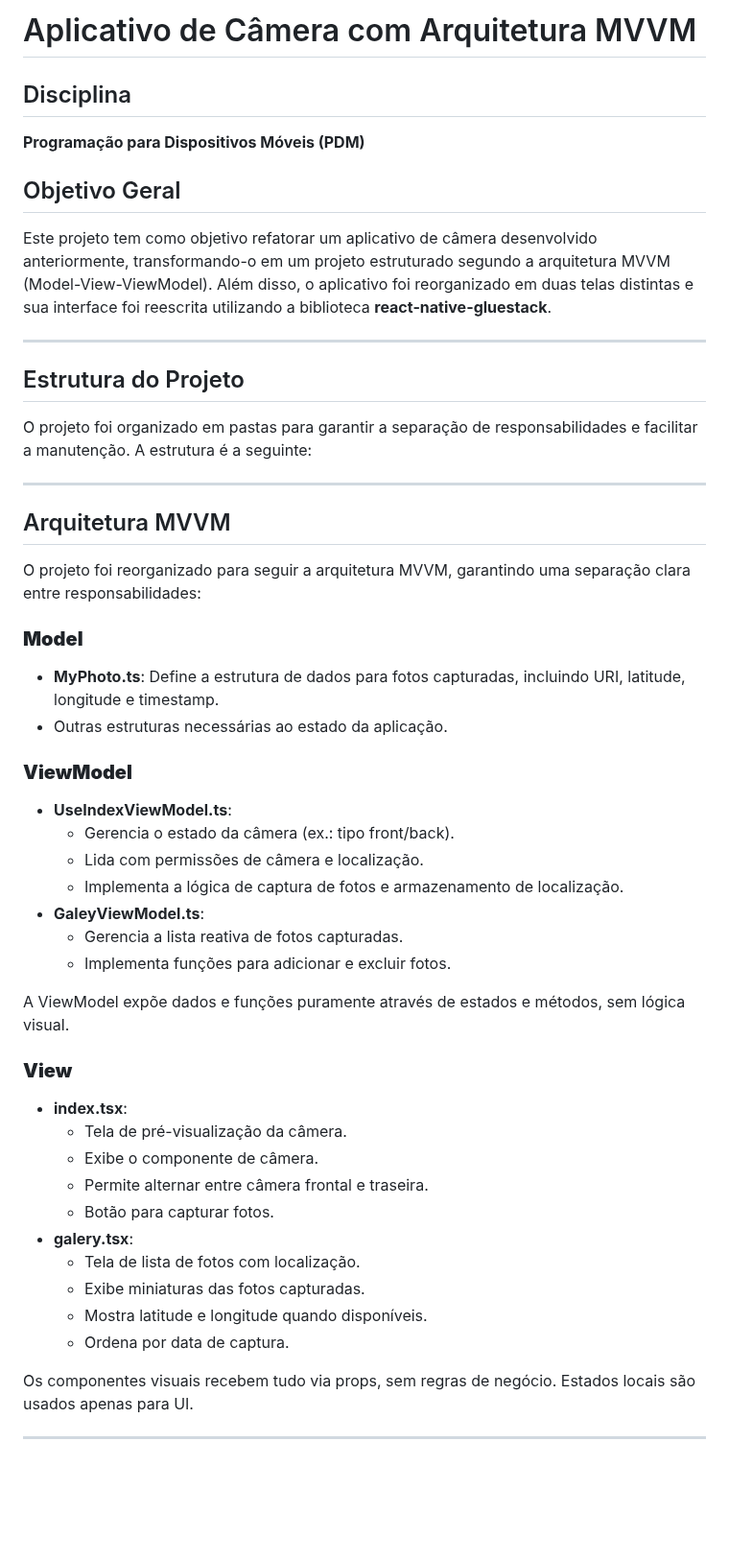
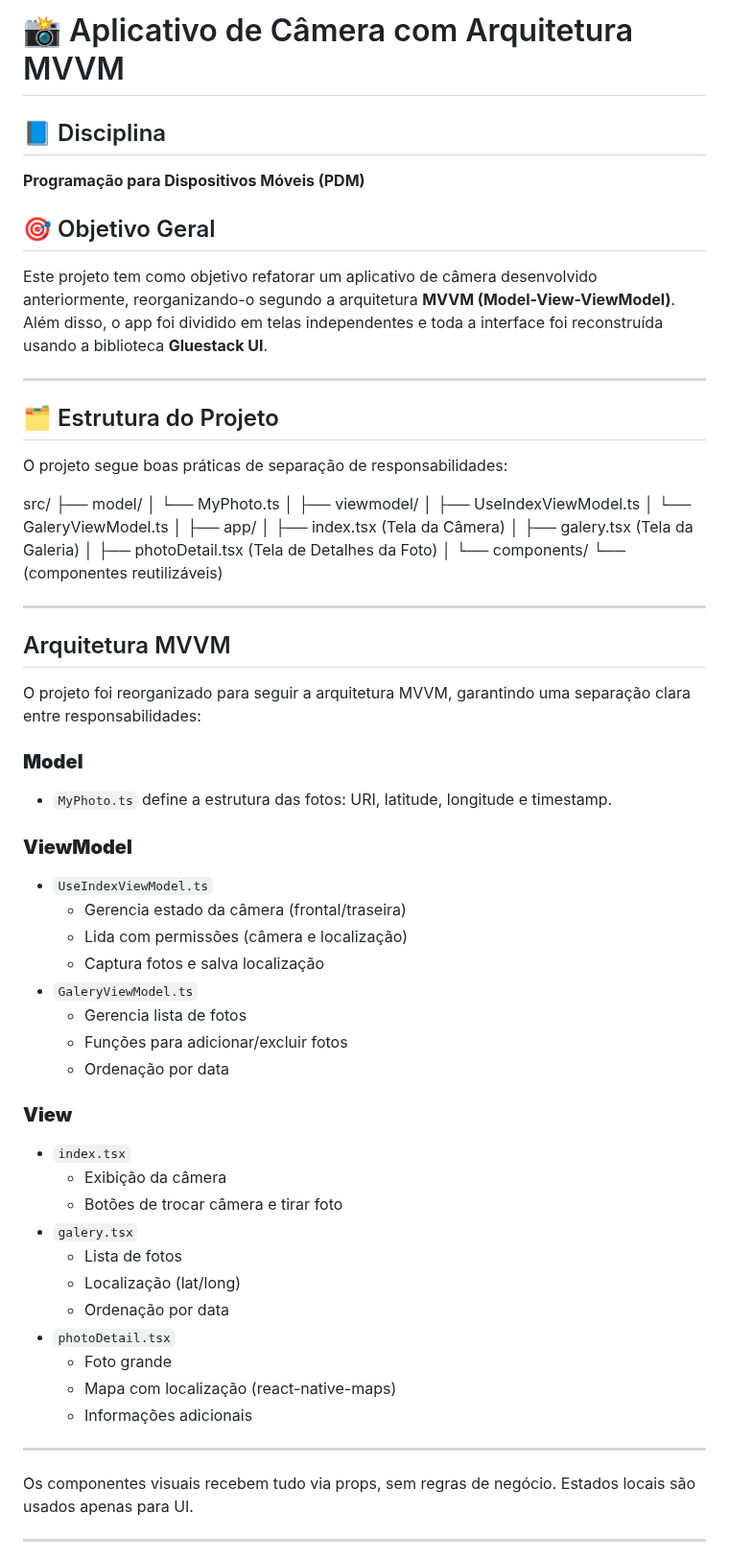
Before and after one commit to igordev23/Atividade-camera-gluestack, a Markdown page: README.md, the part around one of its changes. Shown at 96% size. Rendered like a GitHub page; blank space fills up the shorter version.

Commit message:
Adcionado a terceira tela ao projeto com api do google maps, e uso do gluestack em todas as telas

```diff
--- a/README.md
+++ b/README.md
@@ -1,16 +1,33 @@
-# Aplicativo de Câmera com Arquitetura MVVM
+# 📸 Aplicativo de Câmera com Arquitetura MVVM
 
-## Disciplina
+## 📘 Disciplina
 **Programação para Dispositivos Móveis (PDM)**
 
-## Objetivo Geral
-Este projeto tem como objetivo refatorar um aplicativo de câmera desenvolvido anteriormente, transformando-o em um projeto estruturado segundo a arquitetura MVVM (Model-View-ViewModel). Além disso, o aplicativo foi reorganizado em duas telas distintas e sua interface foi reescrita utilizando a biblioteca **react-native-gluestack**.
+## 🎯 Objetivo Geral
+Este projeto tem como objetivo refatorar um aplicativo de câmera desenvolvido anteriormente, reorganizando-o segundo a arquitetura **MVVM (Model-View-ViewModel)**.
+Além disso, o app foi dividido em telas independentes e toda a interface foi reconstruída usando a biblioteca **Gluestack UI**.
 
 ---
 
-## Estrutura do Projeto
+## 🗂 Estrutura do Projeto
 
-O projeto foi organizado em pastas para garantir a separação de responsabilidades e facilitar a manutenção. A estrutura é a seguinte:
+O projeto segue boas práticas de separação de responsabilidades:
+
+src/
+├── model/
+│ └── MyPhoto.ts
+│
+├── viewmodel/
+│ ├── UseIndexViewModel.ts
+│ └── GaleryViewModel.ts
+│
+├── app/
+│ ├── index.tsx (Tela da Câmera)
+│ ├── galery.tsx (Tela da Galeria)
+│ ├── photoDetail.tsx (Tela de Detalhes da Foto)
+│
+└── components/
+└── (componentes reutilizáveis)
 
 
 ---
@@ -20,31 +37,33 @@ O projeto foi organizado em pastas para garantir a separação de responsabilida
 O projeto foi reorganizado para seguir a arquitetura MVVM, garantindo uma separação clara entre responsabilidades:
 
 ### **Model**
-- **MyPhoto.ts**: Define a estrutura de dados para fotos capturadas, incluindo URI, latitude, longitude e timestamp.
-- Outras estruturas necessárias ao estado da aplicação.
+- `MyPhoto.ts` define a estrutura das fotos: URI, latitude, longitude e timestamp.
 
 ### **ViewModel**
-- **UseIndexViewModel.ts**:
-  - Gerencia o estado da câmera (ex.: tipo front/back).
-  - Lida com permissões de câmera e localização.
-  - Implementa a lógica de captura de fotos e armazenamento de localização.
-- **GaleyViewModel.ts**:
-  - Gerencia a lista reativa de fotos capturadas.
-  - Implementa funções para adicionar e excluir fotos.
-
-A ViewModel expõe dados e funções puramente através de estados e métodos, sem lógica visual.
+- `UseIndexViewModel.ts`
+  - Gerencia estado da câmera (frontal/traseira)
+  - Lida com permissões (câmera e localização)
+  - Captura fotos e salva localização
+- `GaleryViewModel.ts`
+  - Gerencia lista de fotos
+  - Funções para adicionar/excluir fotos
+  - Ordenação por data
 
 ### **View**
-- **index.tsx**:
-  - Tela de pré-visualização da câmera.
-  - Exibe o componente de câmera.
-  - Permite alternar entre câmera frontal e traseira.
-  - Botão para capturar fotos.
-- **galery.tsx**:
-  - Tela de lista de fotos com localização.
-  - Exibe miniaturas das fotos capturadas.
-  - Mostra latitude e longitude quando disponíveis.
-  - Ordena por data de captura.
+- `index.tsx`
+  - Exibição da câmera
+  - Botões de trocar câmera e tirar foto
+- `galery.tsx`
+  - Lista de fotos
+  - Localização (lat/long)
+  - Ordenação por data
+- `photoDetail.tsx`
+  - Foto grande
+  - Mapa com localização (react-native-maps)
+  - Informações adicionais
+
+---
+
 
 Os componentes visuais recebem tudo via props, sem regras de negócio. Estados locais são usados apenas para UI.
 
```
Also changed, not shown: other parts of README.md (+17 -13 lines).
